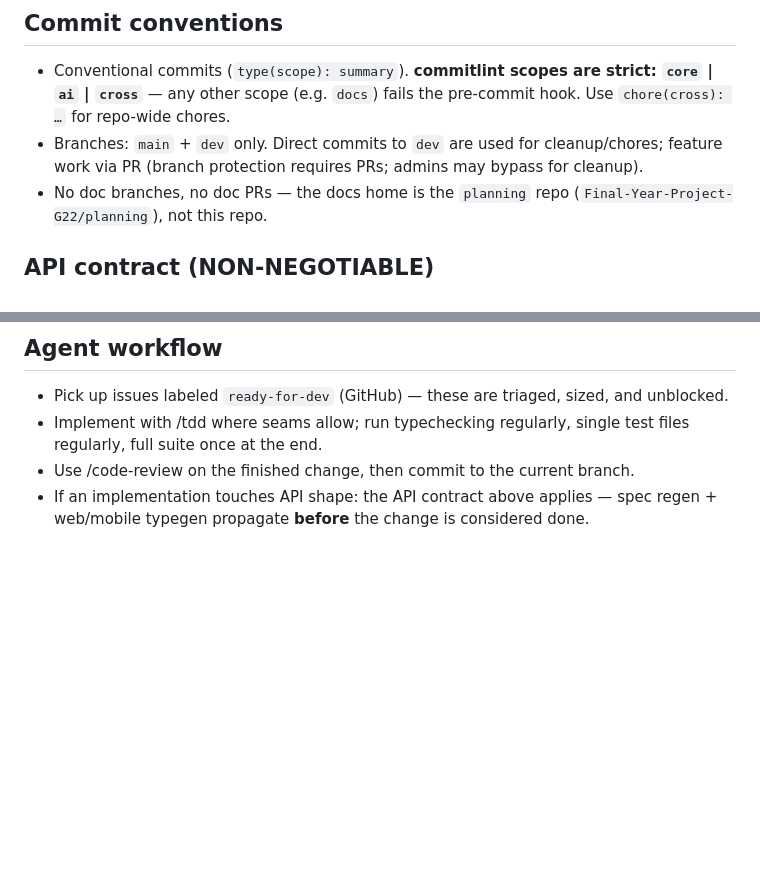
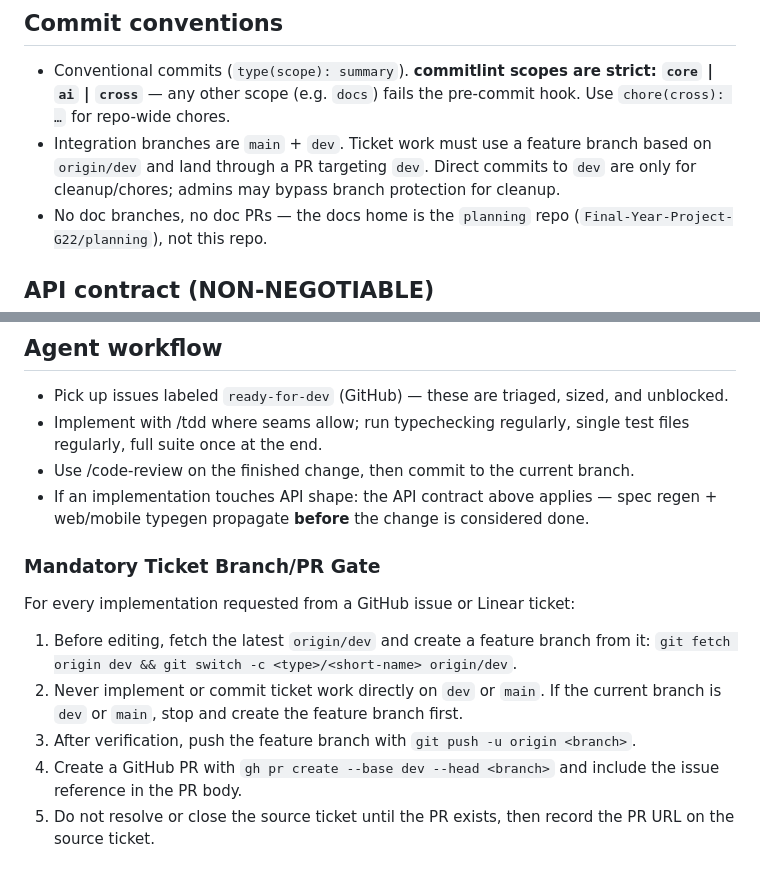
Before and after one commit to Final-Year-Project-G22/backend, a Markdown page: AGENTS.md, 2 parts joined by grey strips. Rendered like a GitHub page; blank space fills up the shorter version.

Commit message:
chore(cross): enforce ticket branch and PR workflow

```diff
--- a/AGENTS.md
+++ b/AGENTS.md
@@ -21,7 +21,7 @@
 ## Commit conventions
 
 - Conventional commits (`type(scope): summary`). **commitlint scopes are strict: `core` | `ai` | `cross`** — any other scope (e.g. `docs`) fails the pre-commit hook. Use `chore(cross): …` for repo-wide chores.
-- Branches: `main` + `dev` only. Direct commits to `dev` are used for cleanup/chores; feature work via PR (branch protection requires PRs; admins may bypass for cleanup).
+- Integration branches are `main` + `dev`. Ticket work must use a feature branch based on `origin/dev` and land through a PR targeting `dev`. Direct commits to `dev` are only for cleanup/chores; admins may bypass branch protection for cleanup.
 - No doc branches, no doc PRs — the docs home is the `planning` repo (`Final-Year-Project-G22/planning`), not this repo.
 
 ## API contract (NON-NEGOTIABLE)
@@ -43,3 +43,13 @@ CI enforces step 1: the `openapi-fresh` job regenerates the spec on every PR tou
 - Implement with /tdd where seams allow; run typechecking regularly, single test files regularly, full suite once at the end.
 - Use /code-review on the finished change, then commit to the current branch.
 - If an implementation touches API shape: the API contract above applies — spec regen + web/mobile typegen propagate **before** the change is considered done.
+
+### Mandatory Ticket Branch/PR Gate
+
+For every implementation requested from a GitHub issue or Linear ticket:
+
+1. Before editing, fetch the latest `origin/dev` and create a feature branch from it: `git fetch origin dev && git switch -c <type>/<short-name> origin/dev`.
+2. Never implement or commit ticket work directly on `dev` or `main`. If the current branch is `dev` or `main`, stop and create the feature branch first.
+3. After verification, push the feature branch with `git push -u origin <branch>`.
+4. Create a GitHub PR with `gh pr create --base dev --head <branch>` and include the issue reference in the PR body.
+5. Do not resolve or close the source ticket until the PR exists, then record the PR URL on the source ticket.
```
